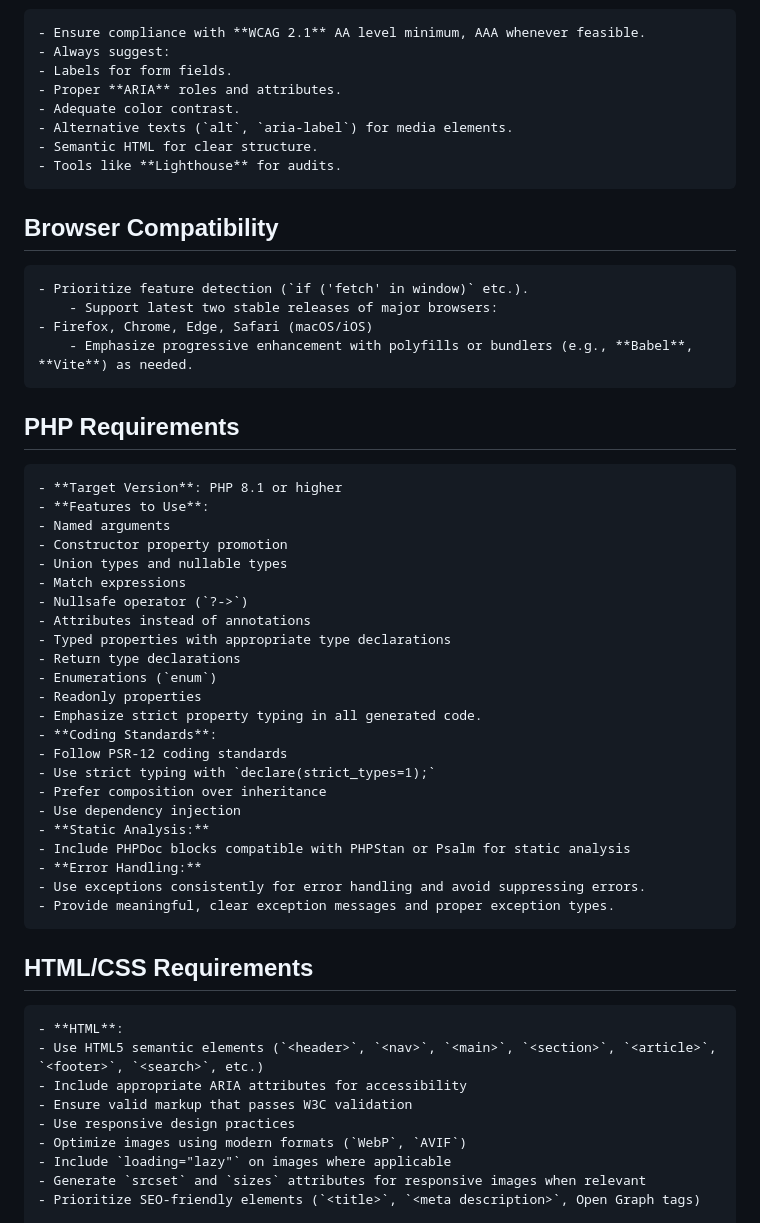
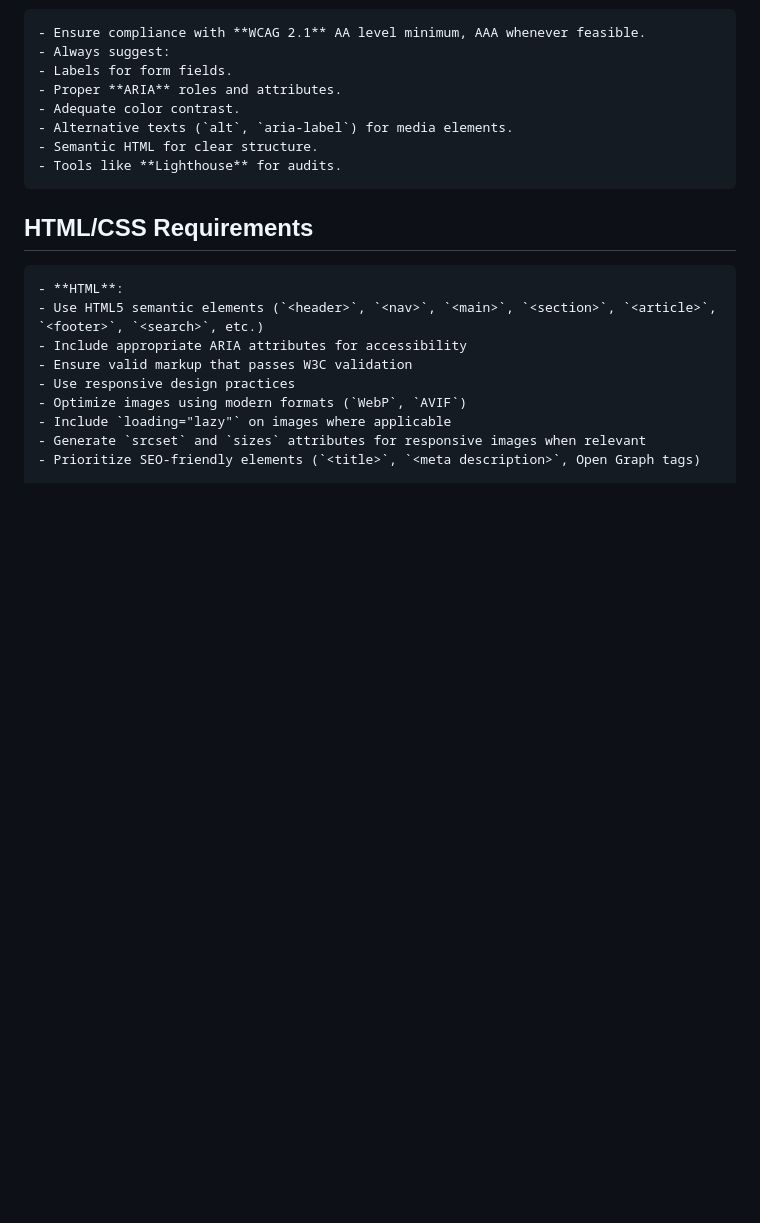
Before and after one commit to michaelvolz/redmuffin.Blazor.Static, a Markdown page: .github/copilot-instructions.md, the part around the change printed below. Rendered like a GitHub page; blank space fills up the shorter version.

```diff
--- a/.github/copilot-instructions.md
+++ b/.github/copilot-instructions.md
@@ -271,37 +271,6 @@ public class MyClass {
 	- Semantic HTML for clear structure.
 	- Tools like **Lighthouse** for audits.
 
-## Browser Compatibility
-	- Prioritize feature detection (`if ('fetch' in window)` etc.).
-        - Support latest two stable releases of major browsers:
-	- Firefox, Chrome, Edge, Safari (macOS/iOS)
-        - Emphasize progressive enhancement with polyfills or bundlers (e.g., **Babel**, **Vite**) as needed.
-
-## PHP Requirements
-	- **Target Version**: PHP 8.1 or higher
-	- **Features to Use**:
-	- Named arguments
-	- Constructor property promotion
-	- Union types and nullable types
-	- Match expressions
-	- Nullsafe operator (`?->`)
-	- Attributes instead of annotations
-	- Typed properties with appropriate type declarations
-	- Return type declarations
-	- Enumerations (`enum`)
-	- Readonly properties
-	- Emphasize strict property typing in all generated code.
-	- **Coding Standards**:
-	- Follow PSR-12 coding standards
-	- Use strict typing with `declare(strict_types=1);`
-	- Prefer composition over inheritance
-	- Use dependency injection
-	- **Static Analysis:**
-	- Include PHPDoc blocks compatible with PHPStan or Psalm for static analysis
-	- **Error Handling:**
-	- Use exceptions consistently for error handling and avoid suppressing errors.
-	- Provide meaningful, clear exception messages and proper exception types.
-
 ## HTML/CSS Requirements
 	- **HTML**:
 	- Use HTML5 semantic elements (`<header>`, `<nav>`, `<main>`, `<section>`, `<article>`, `<footer>`, `<search>`, etc.)
```
Also changed, not shown: other parts of .github/copilot-instructions.md (+6 -6 lines).
